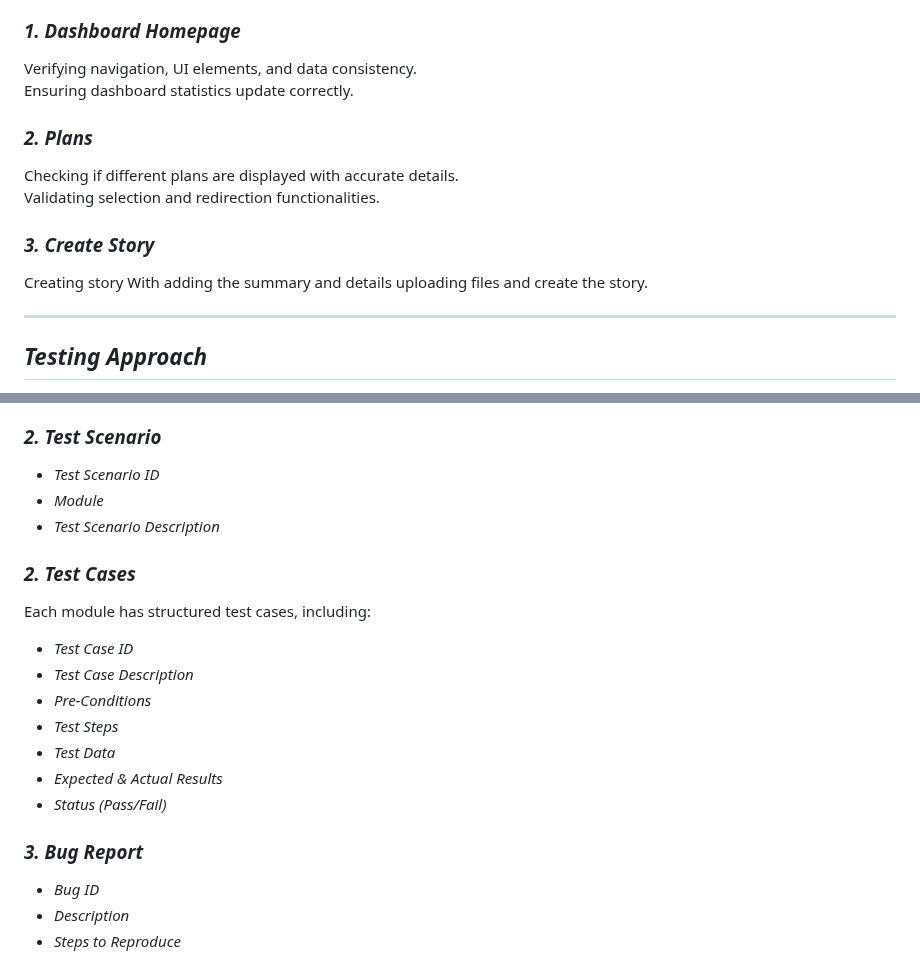
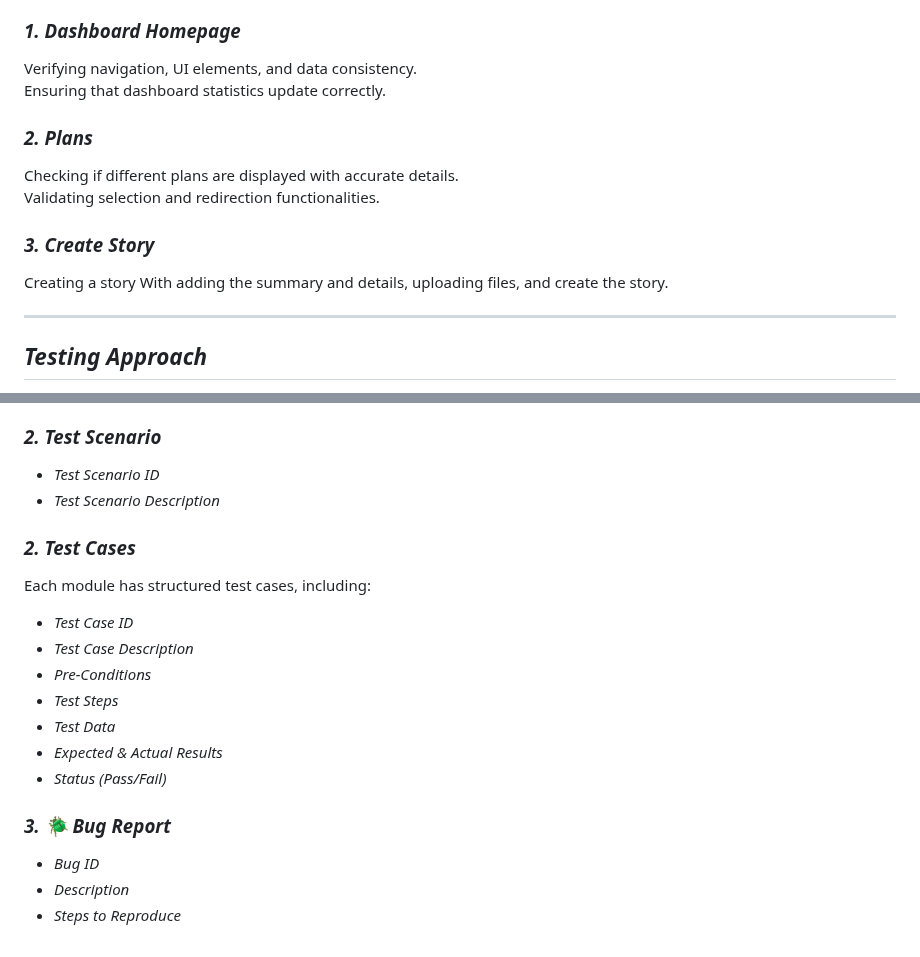
Before and after one commit to Shubham-089/Note-Master, a Markdown page: README.md, 2 parts joined by grey strips. Drawn GitHub-style.

```diff
--- a/README.md
+++ b/README.md
@@ -17,14 +17,14 @@ The *manual testing* process covers the following key modules:
 
 ###  *1. Dashboard Homepage*
  Verifying navigation, UI elements, and data consistency.
- Ensuring dashboard statistics update correctly.
+ Ensuring that dashboard statistics update correctly.
 
 ###  *2. Plans*
  Checking if different plans are displayed with accurate details.
  Validating selection and redirection functionalities.
 
 ###  *3. Create Story*
- Creating story With adding the summary and details uploading files and create the story.
+ Creating a story With adding the summary and details, uploading files, and create the story.
 
 ---
 
@@ -63,7 +62,6 @@ The following *test Documents* document the manual testing process:
 
 ###  *2. Test Scenario*
 - *Test Scenario ID*
-- *Module*
 - *Test Scenario Description*
 
 ###  *2. Test Cases*
@@ -76,7 +74,7 @@ Each module has structured test cases, including:
 - *Expected & Actual Results*
 - *Status (Pass/Fail)*
 
-###  *3. Bug Report*
+###  *3. 🪲 Bug Report*
 - *Bug ID*
 - *Description*
 - *Steps to Reproduce*
```
Also changed, not shown: other parts of README.md (+1 -48 lines).
